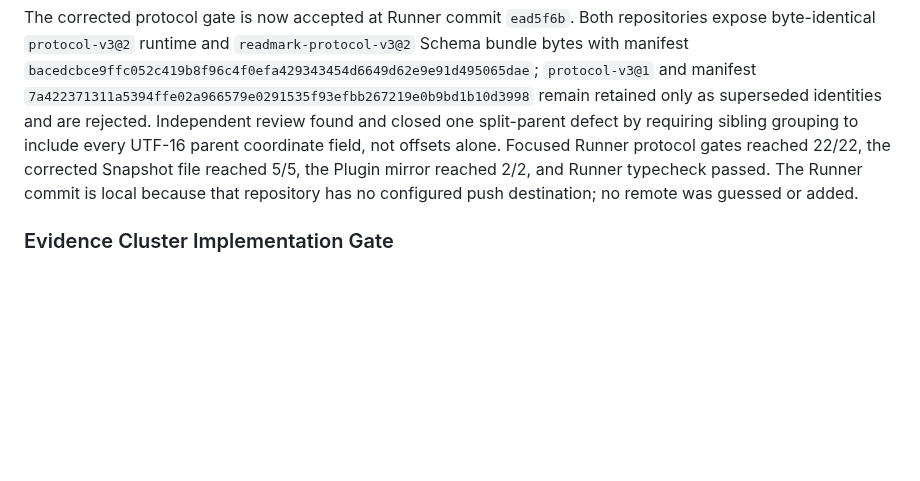
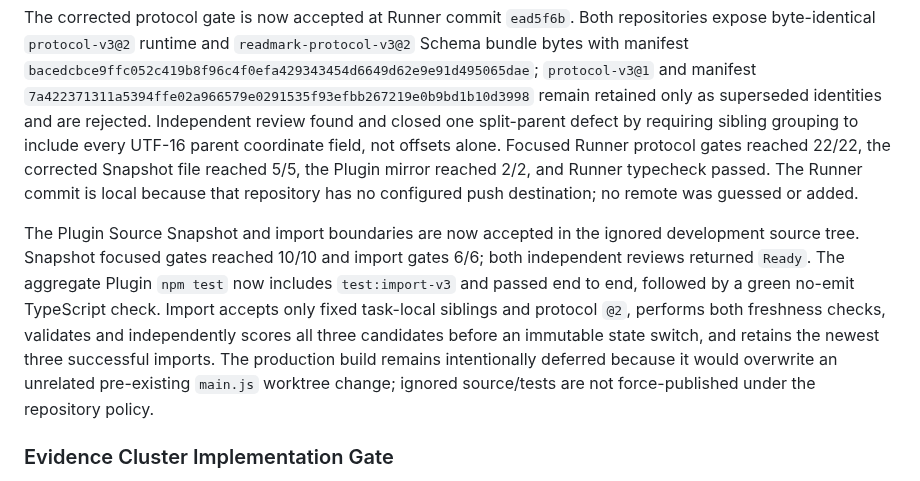
Before and after one commit to Amazinnn/ReadMark, a Markdown page: docs/DEVELOPMENT.md, the part around the change. Rendered like a GitHub page; blank space fills up the shorter version.

Commit message:
docs: accept source snapshot and import gates

```diff
--- a/docs/DEVELOPMENT.md
+++ b/docs/DEVELOPMENT.md
@@ -272,6 +272,8 @@ Only after the corrected two-repository protocol fixtures pass may Source Snapsh
 
 The corrected protocol gate is now accepted at Runner commit `ead5f6b`. Both repositories expose byte-identical `protocol-v3@2` runtime and `readmark-protocol-v3@2` Schema bundle bytes with manifest `bacedcbce9ffc052c419b8f96c4f0efa429343454d6649d62e9e91d495065dae`; `protocol-v3@1` and manifest `7a422371311a5394ffe02a966579e0291535f93efbb267219e0b9bd1b10d3998` remain retained only as superseded identities and are rejected. Independent review found and closed one split-parent defect by requiring sibling grouping to include every UTF-16 parent coordinate field, not offsets alone. Focused Runner protocol gates reached 22/22, the corrected Snapshot file reached 5/5, the Plugin mirror reached 2/2, and Runner typecheck passed. The Runner commit is local because that repository has no configured push destination; no remote was guessed or added.
 
+The Plugin Source Snapshot and import boundaries are now accepted in the ignored development source tree. Snapshot focused gates reached 10/10 and import gates 6/6; both independent reviews returned `Ready`. The aggregate Plugin `npm test` now includes `test:import-v3` and passed end to end, followed by a green no-emit TypeScript check. Import accepts only fixed task-local siblings and protocol `@2`, performs both freshness checks, validates and independently scores all three candidates before an immutable state switch, and retains the newest three successful imports. The production build remains intentionally deferred because it would overwrite an unrelated pre-existing `main.js` worktree change; ignored source/tests are not force-published under the repository policy.
+
 ### Evidence Cluster Implementation Gate
 
 Structural ADR Q499 replaces the previously blocked clustering placeholder with `evidence-cluster-builder@1`. Implement it as a pure deterministic module between accepted shared preparation/Attributes and the existing explicit-cluster Run executor. The module receives only Snapshot, filtered TermBindings, complete `sourceTermIndex`, accepted Source Disposition, accepted Attributes, and target count; it must not call a provider, embedding service, fallback, or image route.
```
Also changed, not shown: docs/EVALS.md (+2 -0 lines).
